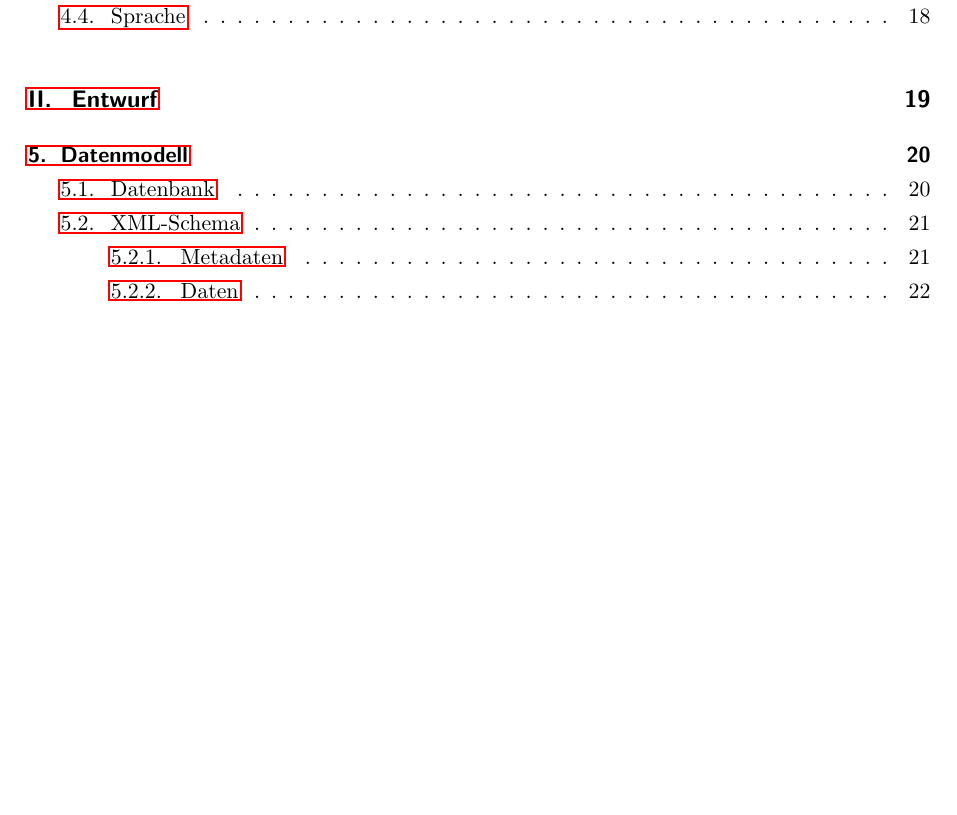
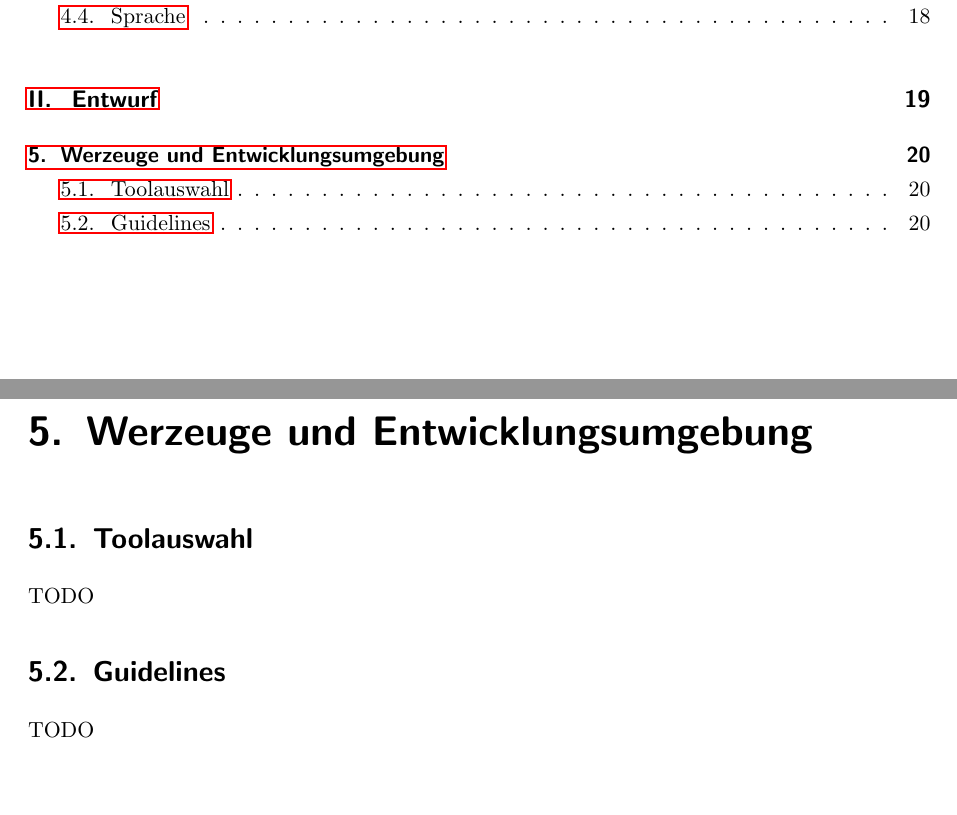
Before and after one commit to studentkittens/webarchive, a LaTeX document (doku/dokumentation.tex, which reads doku/design/misc/guidelines.tex): part of page 2 of 49 before the commit and two parts of pages 2 and 20 of 50 after it, the two joined at a grey line, cut so that both start at the same text, the shorter picture padded with empty space. Compiled offline with pdfLaTeX; a missing font is replaced by an installed copy or a similar font.

Commit message:
enaugh vor tudaj

```diff
--- /dev/null
+++ b/doku/design/misc/guidelines.tex
@@ -0,0 +1,11 @@
+\chapter{Werzeuge und Entwicklungsumgebung}
+\label{cha:werzeuge_und_entwicklungsumgebung}
+
+\section{Toolauswahl}
+\label{sec:toolauswahl}
+TODO
+
+
+\section{Guidelines}
+\label{sec:guidelines}
+TODO
```
Also changed, not shown: doku/dokumentation.tex (+1 -0 lines).
